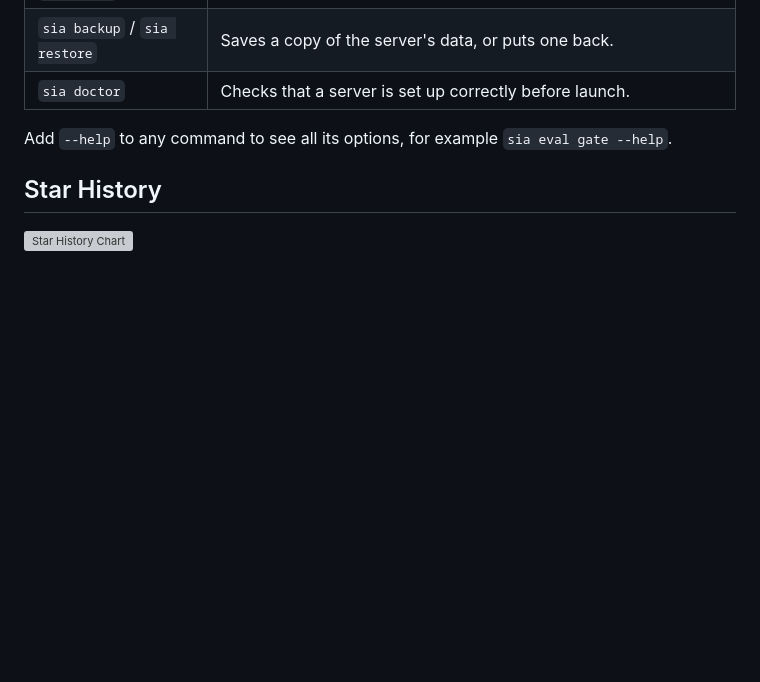
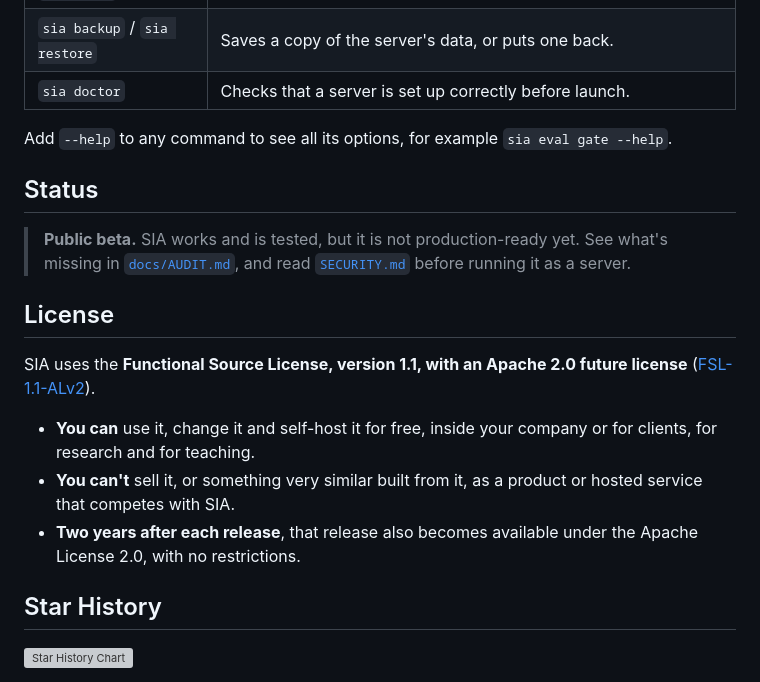
Before and after one commit to SrijithLegend/Self-Improving-Agent, a Markdown page: README.md, the part around the change. GitHub-like rendering; blank space fills up the shorter version; grey boxes are pictures that could not be loaded.

Commit message:
README: add back the beta status and license sections
Co-Authored-By: Claude Opus 5.5 <noreply@anthropic.com>

```diff
--- a/README.md
+++ b/README.md
@@ -131,6 +131,25 @@ sia dashboard     # opens at http://127.0.0.1:8000/dashboard
 
 Add `--help` to any command to see all its options, for example `sia eval gate --help`.
 
+## Status
+
+> **Public beta.** SIA works and is tested, but it is not production-ready yet. See what's missing in
+> [`docs/AUDIT.md`](https://github.com/SrijithLegend/Self-Improving-Agent/blob/main/docs/AUDIT.md#3-production-readiness-not-yet),
+> and read [`SECURITY.md`](https://github.com/SrijithLegend/Self-Improving-Agent/blob/main/SECURITY.md) before
+> running it as a server.
+
+## License
+
+SIA uses the **Functional Source License, version 1.1, with an Apache 2.0 future license**
+([FSL-1.1-ALv2](https://github.com/SrijithLegend/Self-Improving-Agent/blob/main/LICENSE.md)).
+
+- **You can** use it, change it and self-host it for free, inside your company or for clients, for research and
+  for teaching.
+- **You can't** sell it, or something very similar built from it, as a product or hosted service that competes
+  with SIA.
+- **Two years after each release**, that release also becomes available under the Apache License 2.0, with no
+  restrictions.
+
 ## Star History
 
 <a href="https://www.star-history.com/#SrijithLegend/Self-Improving-Agent&Date">
```
